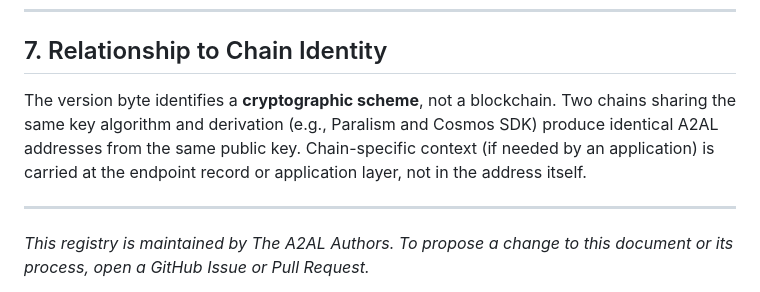
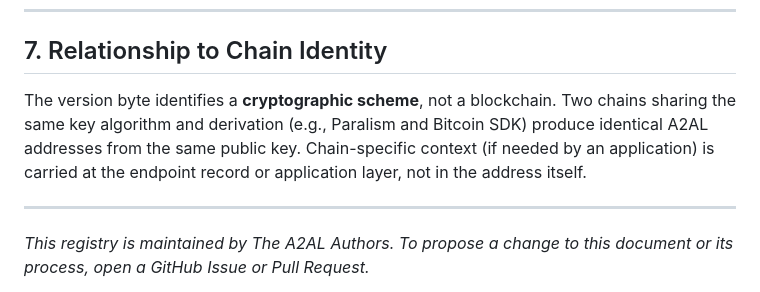
Before and after one commit to a2al/A2AL, a Markdown page: doc/address-version-registry.md, the part around the change. Drawn GitHub-style.

Commit message:
docs: fix Paralism chain comparison example in address-version-registry

```diff
--- a/doc/address-version-registry.md
+++ b/doc/address-version-registry.md
@@ -88,7 +88,7 @@ Approved assignments are merged into this document and reflected in the codebase
 
 ## 7. Relationship to Chain Identity
 
-The version byte identifies a **cryptographic scheme**, not a blockchain. Two chains sharing the same key algorithm and derivation (e.g., Paralism and Cosmos SDK) produce identical A2AL addresses from the same public key. Chain-specific context (if needed by an application) is carried at the endpoint record or application layer, not in the address itself.
+The version byte identifies a **cryptographic scheme**, not a blockchain. Two chains sharing the same key algorithm and derivation (e.g., Paralism and Bitcoin SDK) produce identical A2AL addresses from the same public key. Chain-specific context (if needed by an application) is carried at the endpoint record or application layer, not in the address itself.
 
 ---
 
```
